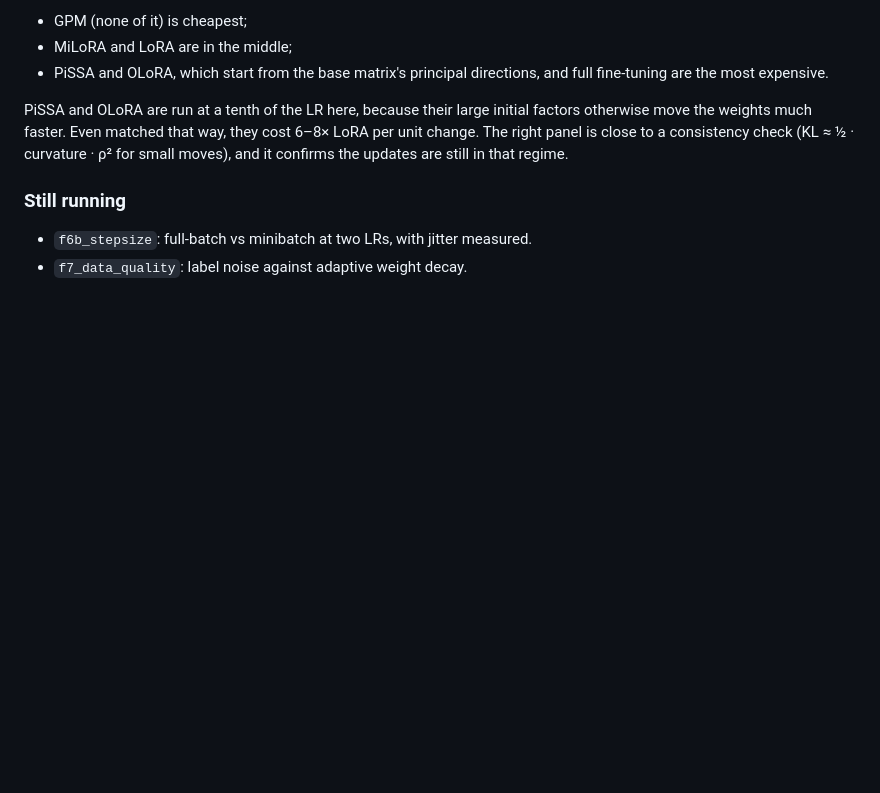
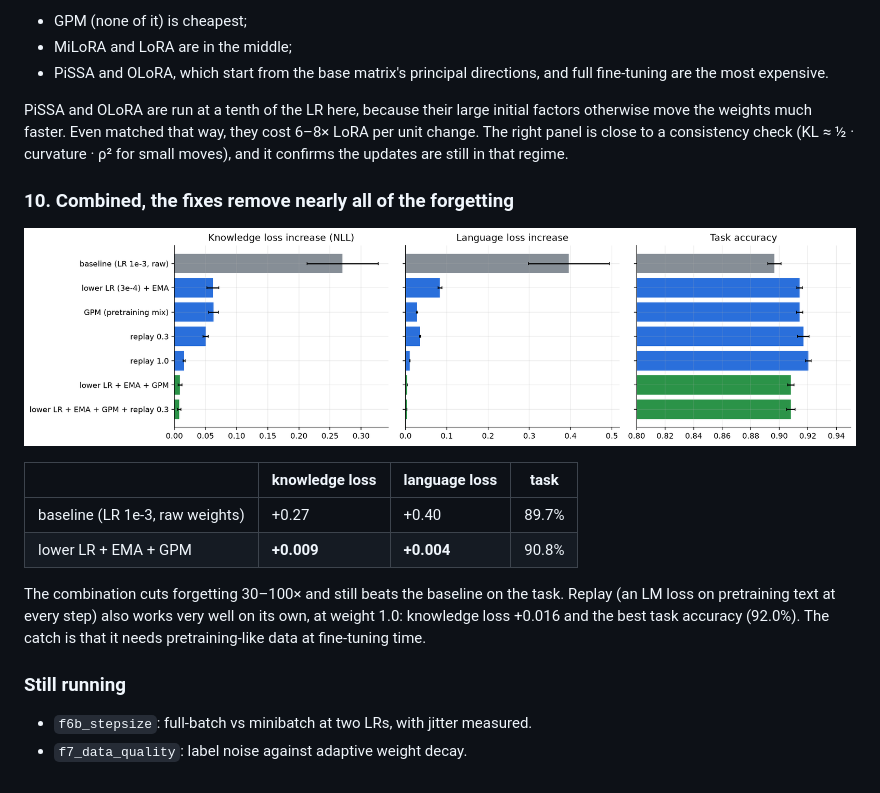
Before and after one commit to kevmo314/learning-without-noise, a Markdown page: README.md, the part around the change. Drawn GitHub-style; pictures changed too: figures/f11_combined.png (added); blank space fills up the shorter version.

Commit message:
Figure 11 (combined fixes) and README

```diff
--- a/README.md
+++ b/README.md
@@ -159,6 +159,19 @@ PiSSA and OLoRA are run at a tenth of the LR here, because their large initial f
 much faster. Even matched that way, they cost 6–8× LoRA per unit change. The right panel is close to a consistency
 check (KL ≈ ½ · curvature · ρ² for small moves), and it confirms the updates are still in that regime.
 
+### 10. Combined, the fixes remove nearly all of the forgetting
+
+![combined](figures/f11_combined.png)
+
+| | knowledge loss | language loss | task |
+|---|---|---|---|
+| baseline (LR 1e-3, raw weights) | +0.27 | +0.40 | 89.7% |
+| lower LR + EMA + GPM | **+0.009** | **+0.004** | 90.8% |
+
+The combination cuts forgetting 30–100× and still beats the baseline on the task. Replay (an LM loss on pretraining
+text at every step) also works very well on its own, at weight 1.0: knowledge loss +0.016 and the best task accuracy
+(92.0%). The catch is that it needs pretraining-like data at fine-tuning time.
+
 ### Still running
 
 - `f6b_stepsize`: full-batch vs minibatch at two LRs, with jitter measured.
```
Also changed, not shown: 1 other file.
